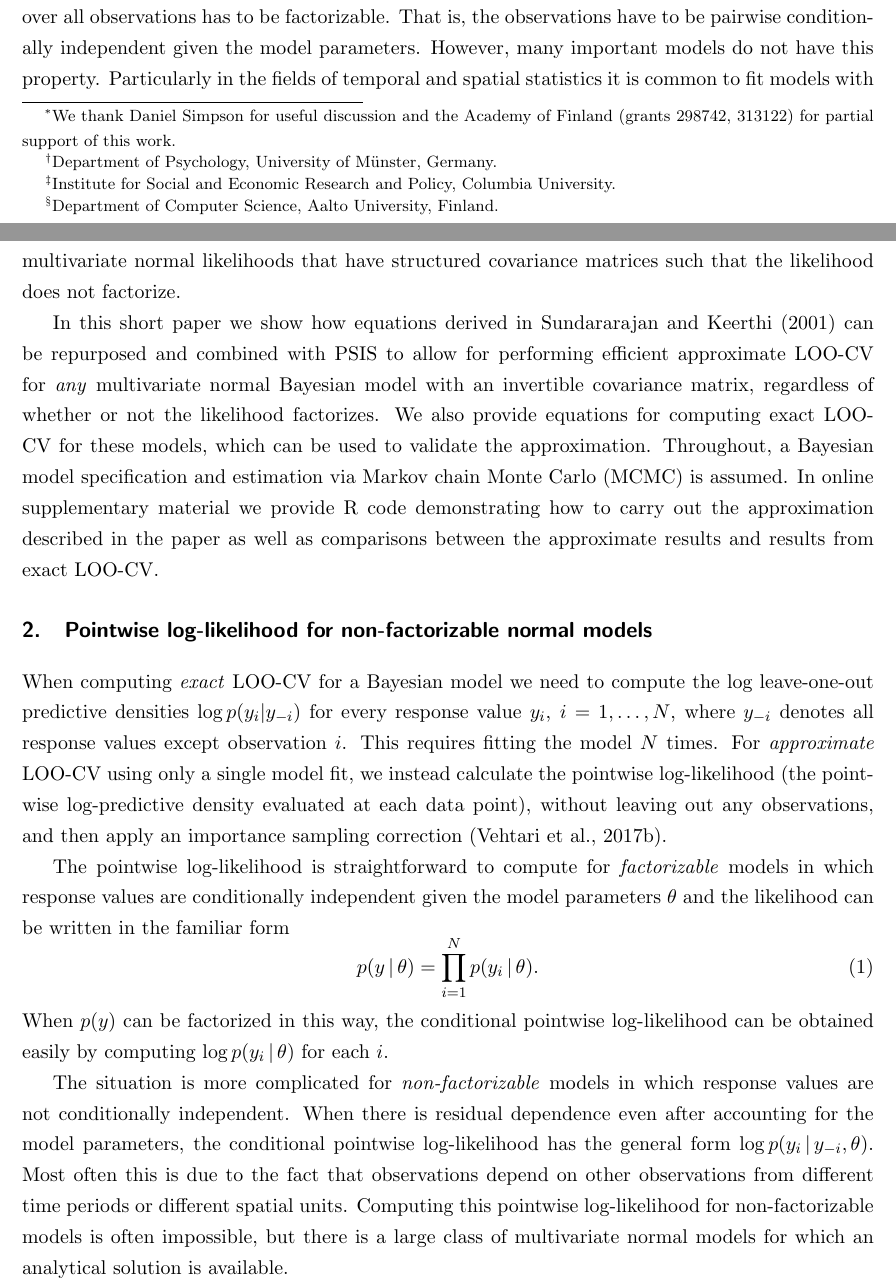
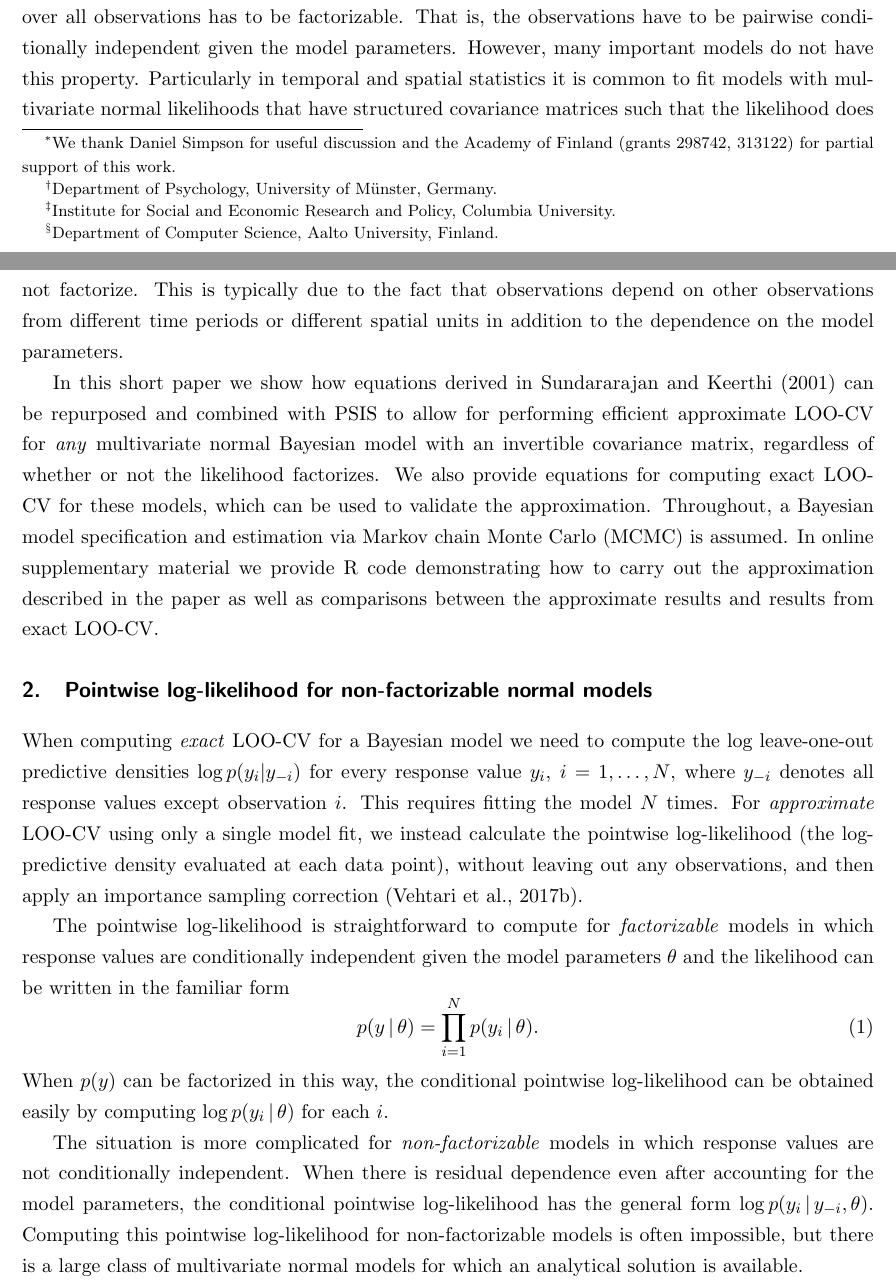
Before and after one commit to paul-buerkner/psis-non-factorized-paper, a LaTeX paper (tex/psis_non_factorizable.tex): two parts of pages 1 and 2 of 5, joined at a grey line, cut so that both start at the same text. Compiled offline with pdfLaTeX.

Commit message:
clean up intro

```diff
--- a/tex/psis_non_factorizable.tex
+++ b/tex/psis_non_factorizable.tex
@@ -95,9 +95,11 @@ A standard assumption of any such LOO-CV approach is that the joint likelihood
 of the model over all observations has to be factorizable. That is, the
 observations have to be pairwise conditionally independent given the model
 parameters. However, many important models do not have this property.
-Particularly in the fields of temporal and spatial statistics it is common to
+Particularly in temporal and spatial statistics it is common to
 fit models with multivariate normal likelihoods that have structured covariance
-matrices such that the likelihood does not factorize.
+matrices such that the likelihood does not factorize. This is typically due to the
+fact that observations depend on other observations from different time periods
+or different spatial units in addition to the dependence on the model parameters.
 
 In this short paper we show how equations derived in \cite{sundararajan2001} can
 be repurposed and combined with PSIS to allow for performing efficient
@@ -119,7 +121,7 @@ log leave-one-out predictive densities $\log{p(y_i | y_{-i})}$ for every
 response value $y_i, \: i = 1, \ldots, N$, where $y_{-i}$ denotes all response
 values except observation $i$. This requires fitting the model $N$ times. For
 \emph{approximate} LOO-CV using only a single model fit, we instead calculate
-the pointwise log-likelihood (the pointwise log-predictive density evaluated at
+the pointwise log-likelihood (the log-predictive density evaluated at
 each data point), without leaving out any observations, and then apply an
 importance sampling correction \citep{vehtari2017loo}.
 
@@ -140,11 +142,9 @@ The situation is more complicated for \emph{non-factorizable} models in which
 response values are not conditionally independent. When there is residual
 dependence even after accounting for the model parameters, the conditional
 pointwise log-likelihood has the general form $\log p(y_i \,|\, y_{-i},
-\theta)$. Most often this is due to the fact that observations depend on other
-observations from different time periods or different spatial units. Computing
-this pointwise log-likelihood for non-factorizable models is often impossible,
-but there is a large class of multivariate normal models for which an analytical
-solution is available.
+\theta)$. Computing this pointwise log-likelihood for non-factorizable models is
+often impossible, but there is a large class of multivariate normal models for which
+an analytical solution is available.
 
 \cite{sundararajan2001} provide equations for the predictive mean and standard
 deviation for a zero-mean Gaussian process model with prior covariance $K$ and
```
Also changed, not shown: tex/psis_non_factorizable.pdf, 3 other files.
